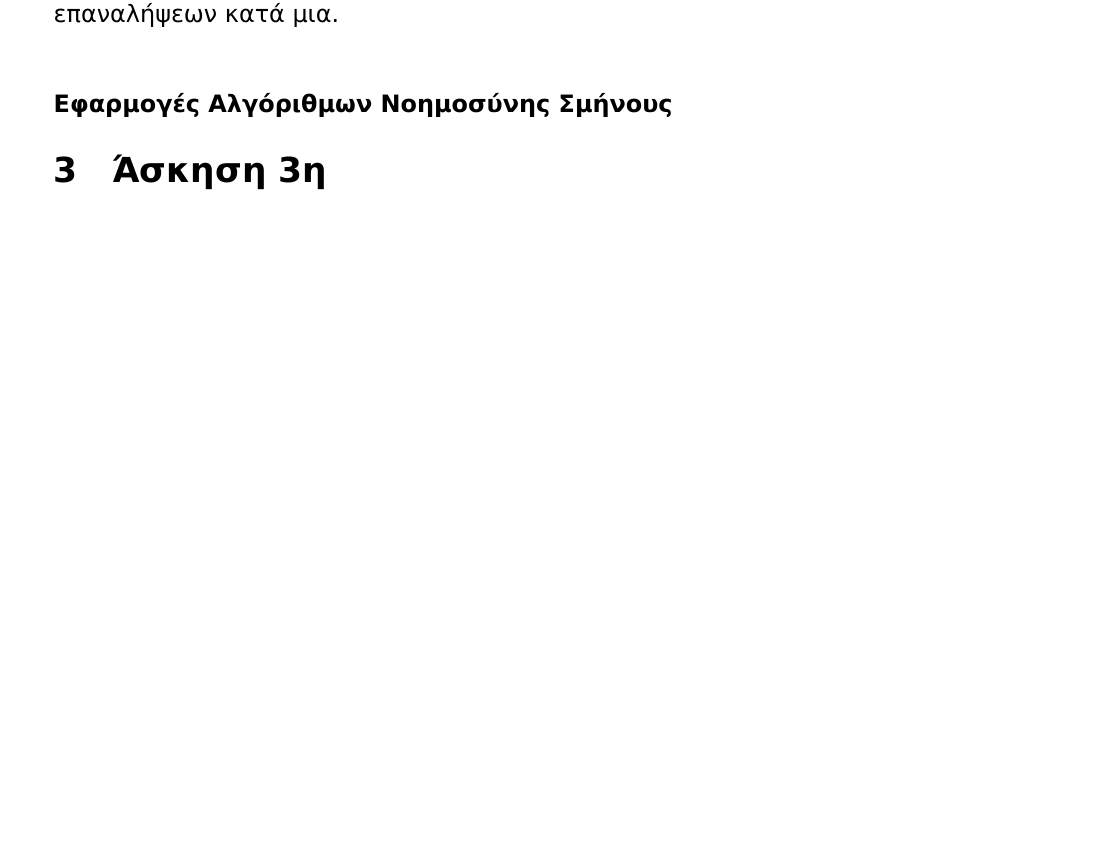
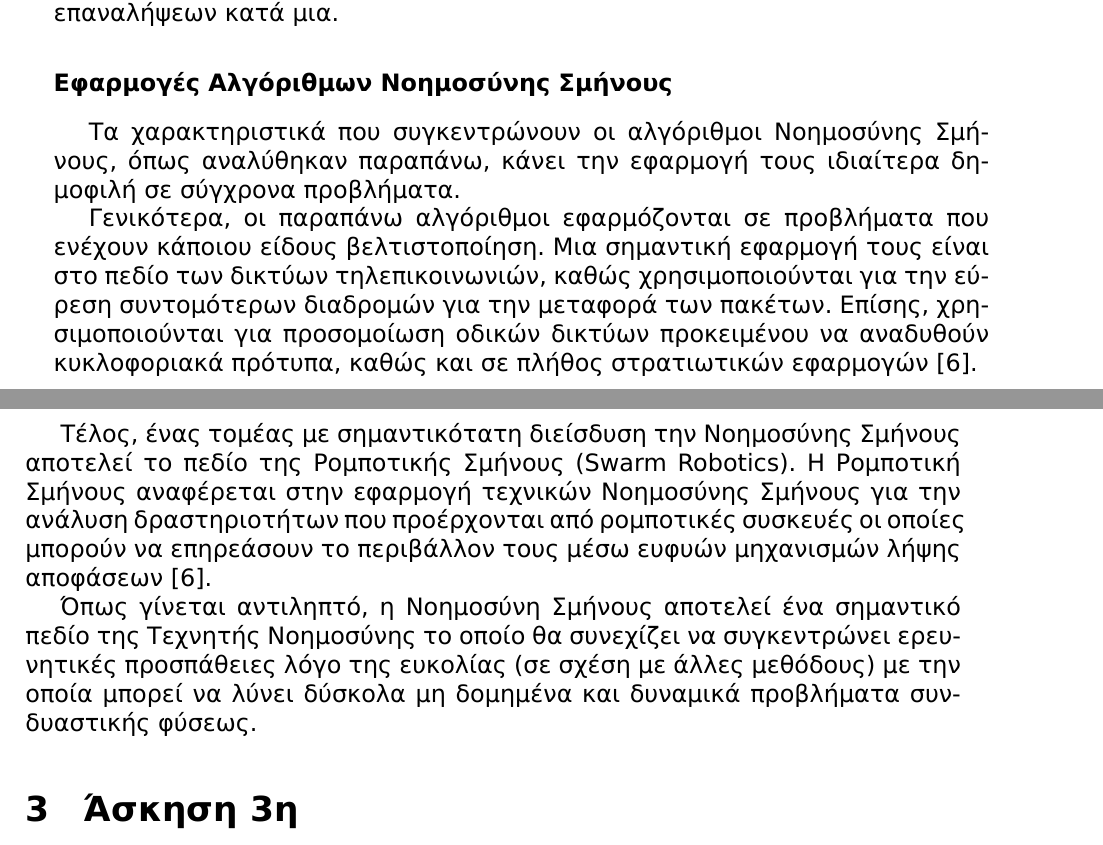
Before and after one commit to anagno/PatternRecognition, a LaTeX document (ergasia.tex): part of page 10 of 22 before the commit and two parts of pages 10 and 11 of 22 after it, the two joined at a grey line, cut so that both start at the same text, the shorter picture padded with empty space. The pictures show the PDF file bin/ergasia.pdf that the author committed with the source.

Commit message:
Finished Swarm Intelligence

```diff
--- a/ergasia.tex
+++ b/ergasia.tex
@@ -336,6 +336,27 @@ $\frac{Q}{lenth\_of\_tour}$, όπου $Q$ μια σταθερά ελκυστικ
 η καθολική λύση ανανεώνεται. Τέλος, αυξάνεται ο αριθμός των επαναλήψεων κατά
 μια.
 \subsubsection*{Εφαρμογές Αλγόριθμων Νοημοσύνης Σμήνους}
+Τα χαρακτηριστικά που συγκεντρώνουν οι αλγόριθμοι Νοημοσύνης Σμήνους,
+όπως αναλύθηκαν παραπάνω, κάνει την εφαρμογή τους ιδιαίτερα δημοφιλή σε
+σύγχρονα προβλήματα.
+
+Γενικότερα, οι παραπάνω αλγόριθμοι εφαρμόζονται σε προβλήματα που ενέχουν
+κάποιου είδους βελτιστοποίηση. Μια σημαντική εφαρμογή τους είναι στο πεδίο
+των δικτύων τηλεπικοινωνιών, καθώς χρησιμοποιούνται για την εύρεση συντομότερων
+διαδρομών για την μεταφορά των πακέτων. Επίσης, χρησιμοποιούνται για προσομοίωση
+οδικών δικτύων προκειμένου να αναδυθούν κυκλοφοριακά πρότυπα, καθώς και σε
+πλήθος στρατιωτικών εφαρμογών \cite{jevtic2007swarm}.
+
+Τέλος, ένας τομέας με σημαντικότατη διείσδυση την Νοημοσύνης Σμήνους αποτελεί
+το πεδίο της Ρομποτικής Σμήνους (Swarm Robotics). Η Ρομποτική Σμήνους αναφέρεται
+στην εφαρμογή τεχνικών Νοημοσύνης Σμήνους για την ανάλυση δραστηριοτήτων που
+προέρχονται από ρομποτικές συσκευές οι οποίες μπορούν να επηρεάσουν το
+περιβάλλον τους μέσω ευφυών μηχανισμών λήψης αποφάσεων \cite{jevtic2007swarm}.
+
+Όπως γίνεται αντιληπτό, η Νοημοσύνη Σμήνους αποτελεί ένα σημαντικό πεδίο της
+Τεχνητής Νοημοσύνης το οποίο θα συνεχίζει να συγκεντρώνει ερευνητικές
+προσπάθειες λόγο της ευκολίας (σε σχέση με άλλες μεθόδους) με την οποία μπορεί
+να λύνει δύσκολα μη δομημένα και δυναμικά προβλήματα συνδυαστικής φύσεως.
 \section{Άσκηση 3η}
 \subsection{Εκφώνηση}
 
```
Also changed, not shown: references.bib (+7 -0 lines), bin/ergasia.pdf, ergasia.tex (6 more changed lines).
